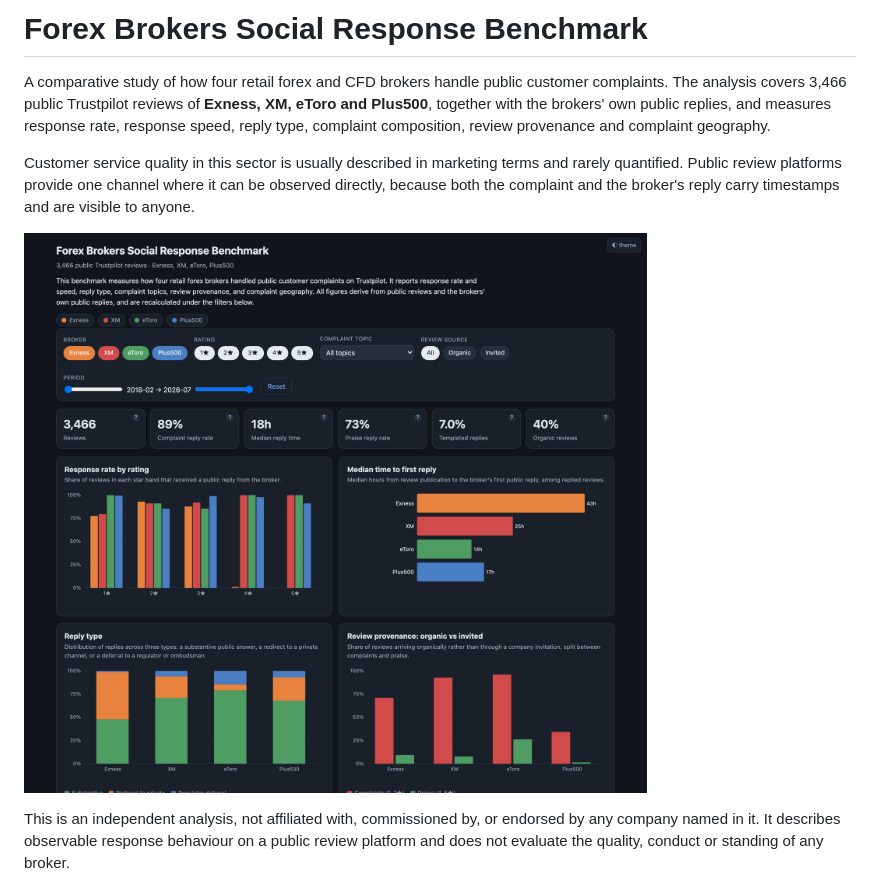
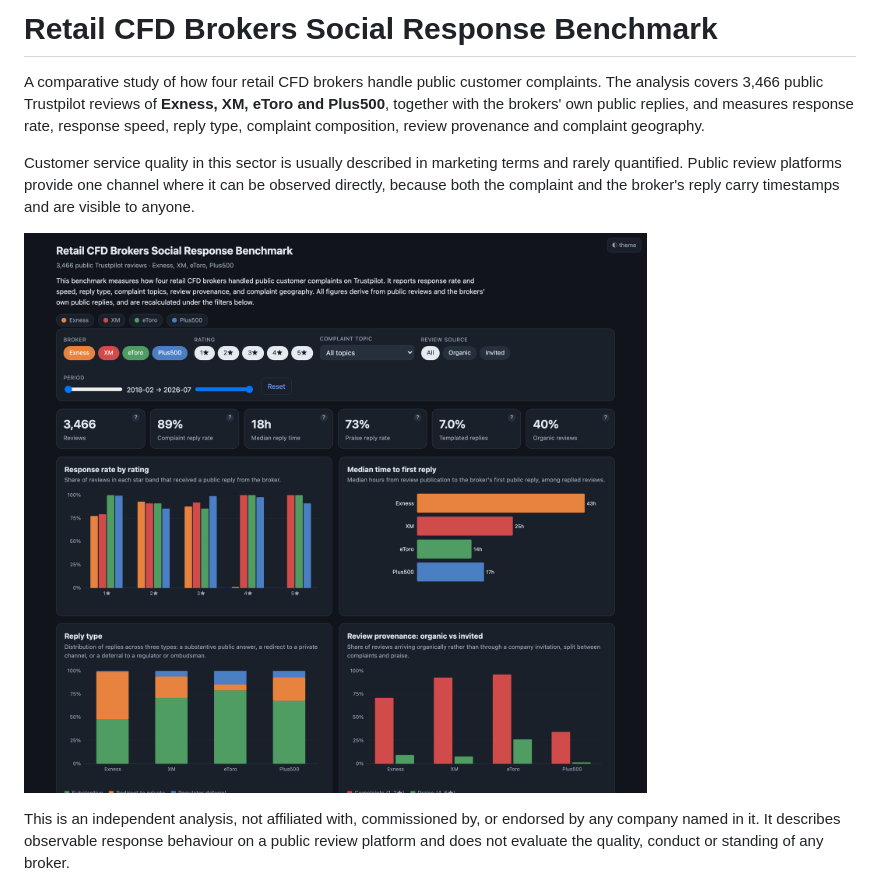
Before and after one commit to danihyder/forex-broker-social-response-benchmark, a Markdown page: README.md, the part around the change. GitHub-like rendering; pictures changed too: dashboard/preview.png.

Commit message:
Use Retail CFD Brokers consistently across all documents and the dashboard
Aligns the naming in the README, report, dashboard title and heading, and script
docstrings with the repository description.

```diff
--- a/README.md
+++ b/README.md
@@ -1,6 +1,6 @@
-# Forex Brokers Social Response Benchmark
+# Retail CFD Brokers Social Response Benchmark
 
-A comparative study of how four retail forex and CFD brokers handle public customer complaints.
+A comparative study of how four retail CFD brokers handle public customer complaints.
 The analysis covers 3,466 public Trustpilot reviews of **Exness, XM, eToro and Plus500**, together
 with the brokers' own public replies, and measures response rate, response speed, reply type,
 complaint composition, review provenance and complaint geography.
```
Also changed, not shown: REPORT.md (+2 -2 lines), 3 other files.
